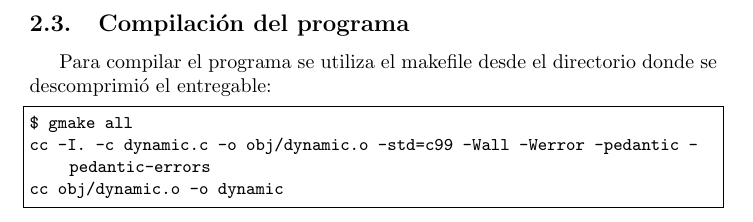
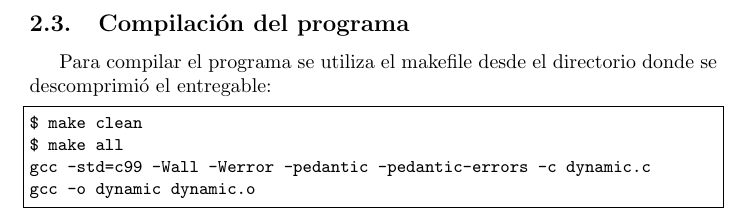
Before and after one commit to jmoguilevsky/orga-compus-v2-tp0, a LaTeX paper (informe/main.tex): part of page 8 of 10, cut so that both start at the same text. Compiled offline with pdfLaTeX.

Commit message:
ultimos fixes en tp

```diff
--- a/informe/main.tex
+++ b/informe/main.tex
@@ -145,9 +145,10 @@ Sino invoca a la rutina que lee el input por \lstinline{stdin} y procesa las lí
 \subsection{Compilación del programa}
 Para compilar el programa se utiliza el makefile desde el directorio donde se descomprimió el entregable:
 \begin{lstlisting}
-$ gmake all
-cc -I. -c dynamic.c -o obj/dynamic.o -std=c99 -Wall -Werror -pedantic -pedantic-errors
-cc obj/dynamic.o -o dynamic
+$ make clean
+$ make all
+gcc -std=c99 -Wall -Werror -pedantic -pedantic-errors  -c dynamic.c
+gcc -o dynamic dynamic.o
 
 \end{lstlisting}
 
```
Also changed, not shown: Makefile, informe/main.pdf, 2 other files.
